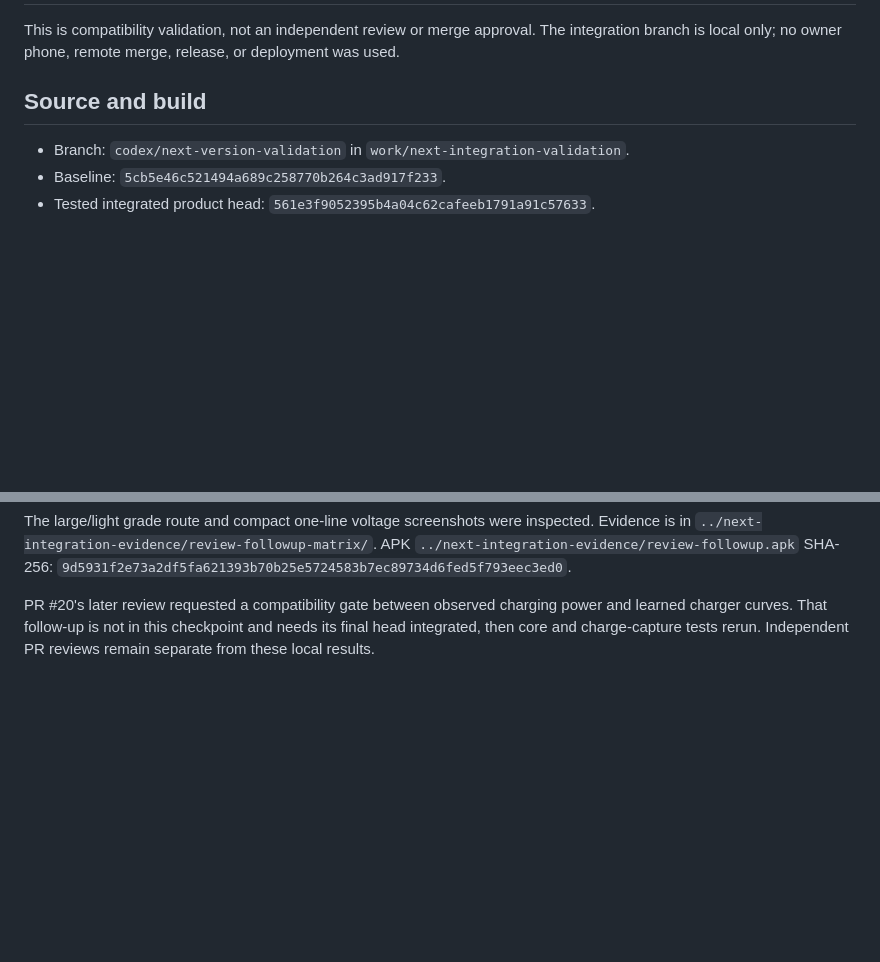
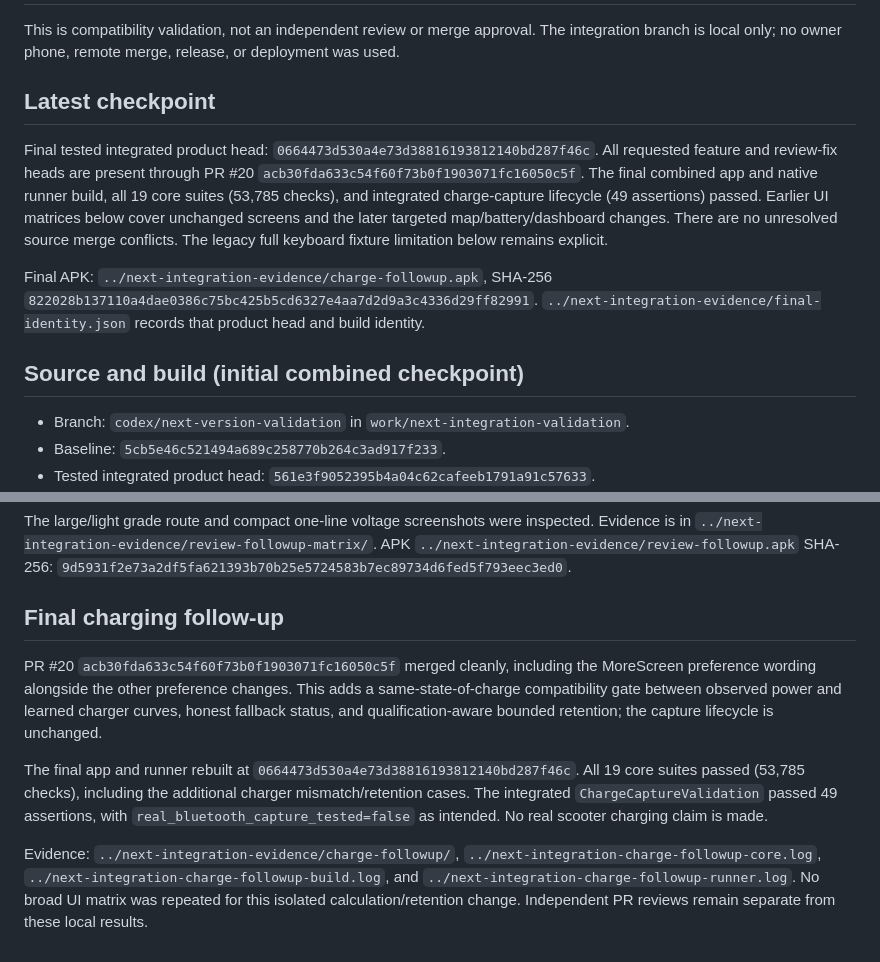
Before and after one commit to JJRicks/navee-offline, a Markdown page: docs/validation/integrated-next-version.md, 2 parts joined by grey strips. Drawn GitHub-style; blank space fills up the shorter version.

Commit message:
Record final integrated charge review-fix validation

```diff
--- a/docs/validation/integrated-next-version.md
+++ b/docs/validation/integrated-next-version.md
@@ -2,7 +2,13 @@
 
 This is compatibility validation, not an independent review or merge approval. The integration branch is local only; no owner phone, remote merge, release, or deployment was used.
 
-## Source and build
+## Latest checkpoint
+
+Final tested integrated product head: `0664473d530a4e73d38816193812140bd287f46c`. All requested feature and review-fix heads are present through PR #20 `acb30fda633c54f60f73b0f1903071fc16050c5f`. The final combined app and native runner build, all 19 core suites (53,785 checks), and integrated charge-capture lifecycle (49 assertions) passed. Earlier UI matrices below cover unchanged screens and the later targeted map/battery/dashboard changes. There are no unresolved source merge conflicts. The legacy full keyboard fixture limitation below remains explicit.
+
+Final APK: `../next-integration-evidence/charge-followup.apk`, SHA-256 `822028b137110a4dae0386c75bc425b5cd6327e4aa7d2d9a3c4336d29ff82991`. `../next-integration-evidence/final-identity.json` records that product head and build identity.
+
+## Source and build (initial combined checkpoint)
 
 - Branch: `codex/next-version-validation` in `work/next-integration-validation`.
 - Baseline: `5cb5e46c521494a689c258770b264c3ad917f233`.
@@ -75,4 +81,10 @@ The combined app and native runner rebuilt successfully. All 19 core suites pass
 
 The large/light grade route and compact one-line voltage screenshots were inspected. Evidence is in `../next-integration-evidence/review-followup-matrix/`. APK `../next-integration-evidence/review-followup.apk` SHA-256: `9d5931f2e73a2df5fa621393b70b25e5724583b7ec89734d6fed5f793eec3ed0`.
 
-PR #20's later review requested a compatibility gate between observed charging power and learned charger curves. That follow-up is not in this checkpoint and needs its final head integrated, then core and charge-capture tests rerun. Independent PR reviews remain separate from these local results.
+## Final charging follow-up
+
+PR #20 `acb30fda633c54f60f73b0f1903071fc16050c5f` merged cleanly, including the MoreScreen preference wording alongside the other preference changes. This adds a same-state-of-charge compatibility gate between observed power and learned charger curves, honest fallback status, and qualification-aware bounded retention; the capture lifecycle is unchanged.
+
+The final app and runner rebuilt at `0664473d530a4e73d38816193812140bd287f46c`. All 19 core suites passed (53,785 checks), including the additional charger mismatch/retention cases. The integrated `ChargeCaptureValidation` passed 49 assertions, with `real_bluetooth_capture_tested=false` as intended. No real scooter charging claim is made.
+
+Evidence: `../next-integration-evidence/charge-followup/`, `../next-integration-charge-followup-core.log`, `../next-integration-charge-followup-build.log`, and `../next-integration-charge-followup-runner.log`. No broad UI matrix was repeated for this isolated calculation/retention change. Independent PR reviews remain separate from these local results.
```
